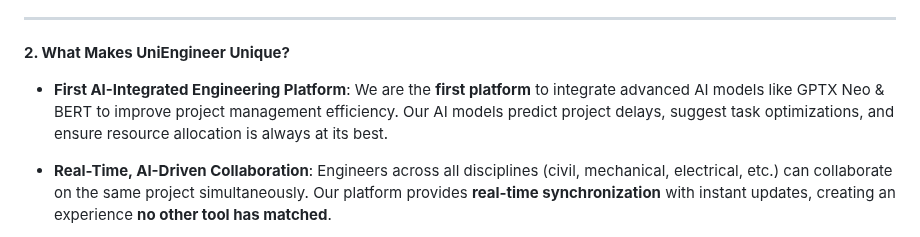
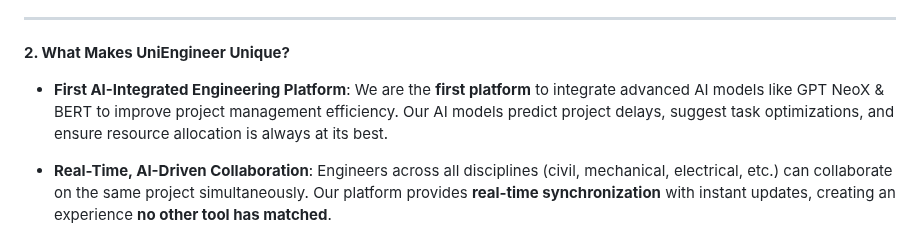
Before and after one commit to kranthiyelaboina/uep, a Markdown page: README.md, the part around the change. GitHub-like rendering.

```diff
--- a/README.md
+++ b/README.md
@@ -32,7 +32,7 @@ UniEngineer brings **predictive project management**, **AI-driven decision-makin
 
 **2. What Makes UniEngineer Unique?**
 
-- **First AI-Integrated Engineering Platform**: We are the **first platform** to integrate advanced AI models like GPTX Neo & BERT to improve project management efficiency. Our AI models predict project delays, suggest task optimizations, and ensure resource allocation is always at its best.
+- **First AI-Integrated Engineering Platform**: We are the **first platform** to integrate advanced AI models like GPT NeoX & BERT to improve project management efficiency. Our AI models predict project delays, suggest task optimizations, and ensure resource allocation is always at its best.
 
 - **Real-Time, AI-Driven Collaboration**: Engineers across all disciplines (civil, mechanical, electrical, etc.) can collaborate on the same project simultaneously. Our platform provides **real-time synchronization** with instant updates, creating an experience **no other tool has matched**.
 
```
